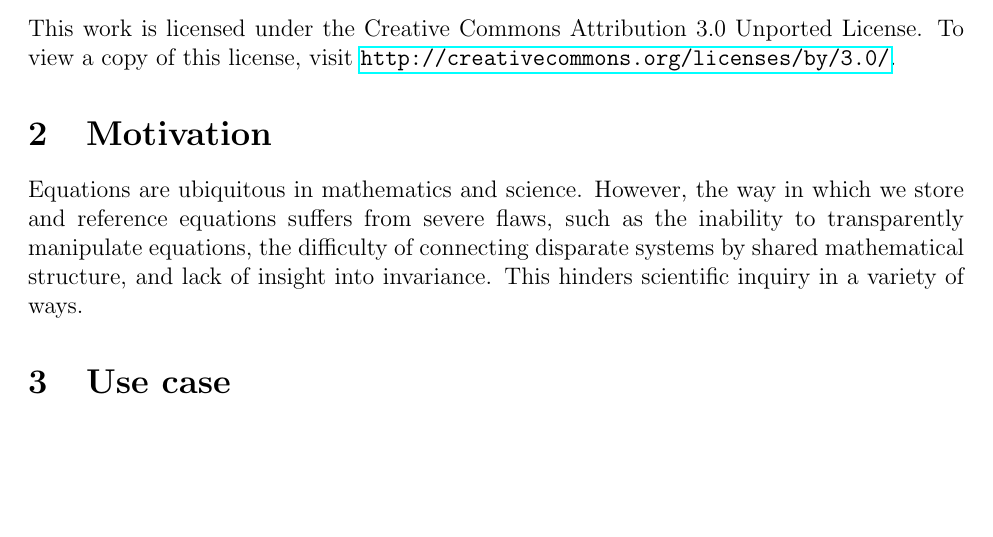
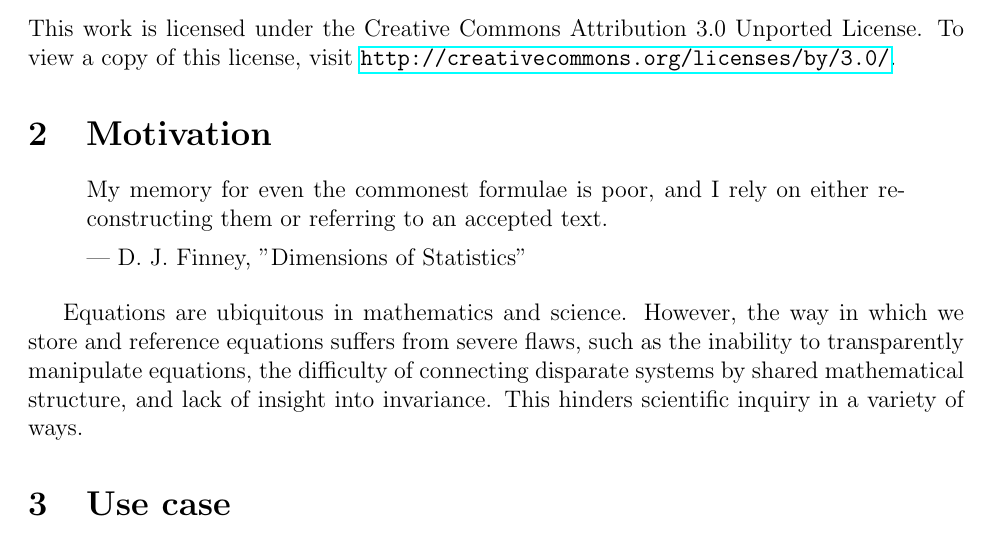
Before and after one commit to nbeaver/equation-manager-description, a LaTeX document (description.tex): part of page 2 of 17, cut so that both start at the same text, the shorter picture padded with empty space. Compiled offline with pdfLaTeX.

Commit message:
Quotes and relevant links.

```diff
--- a/description.tex
+++ b/description.tex
@@ -23,6 +23,13 @@ This work is licensed under the Creative Commons Attribution 3.0 Unported Licens
 To view a copy of this license, visit \url{http://creativecommons.org/licenses/by/3.0/}.
 
 \section{Motivation}
+
+\begin{quote}
+My memory for even the commonest
+formulae is poor, and I rely on either reconstructing them or referring to an accepted text.
+
+--- D. J. Finney, "Dimensions of Statistics"
+\end{quote}
 
 Equations are ubiquitous in mathematics and science.
 However, the way in which we store and reference equations suffers from severe flaws,
```
Also changed, not shown: description.tex (8 more changed lines).
